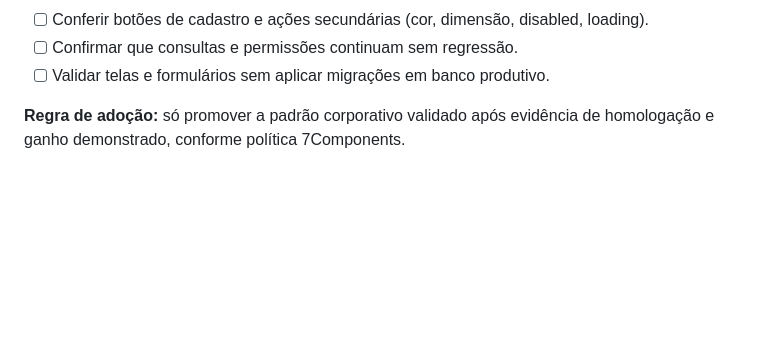
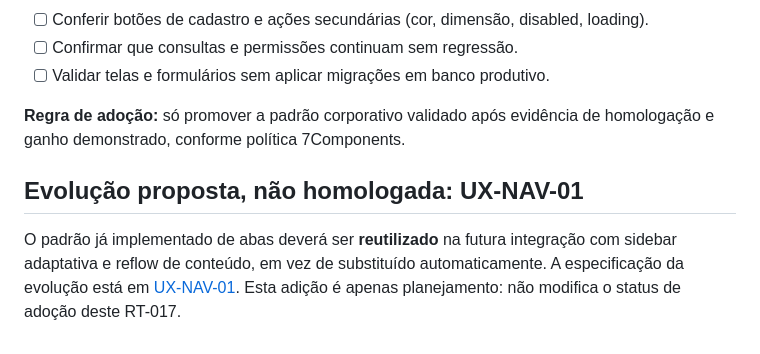
Before and after one commit to CMOURASIGA/componentes_consult_services, a Markdown page: padroes/RT-017-tabs-navegacao-contextual.md, the part around the change. GitHub-like rendering; blank space fills up the shorter version.

Commit message:
docs(tabs): ligar RT-017 à especificação futura de sidebar sem elevar adoção

```diff
--- a/padroes/RT-017-tabs-navegacao-contextual.md
+++ b/padroes/RT-017-tabs-navegacao-contextual.md
@@ -73,3 +73,7 @@ O catálogo registra o comportamento implementado e suas evidências.
 
 **Regra de adoção:** só promover a padrão corporativo validado após evidência
 de homologação e ganho demonstrado, conforme política 7Components.
+
+## Evolução proposta, não homologada: UX-NAV-01
+
+O padrão já implementado de abas deverá ser **reutilizado** na futura integração com sidebar adaptativa e reflow de conteúdo, em vez de substituído automaticamente. A especificação da evolução está em [UX-NAV-01](../propostas/UX-NAV-01-sidebar-adaptativa-tabs.md). Esta adição é apenas planejamento: não modifica o status de adoção deste RT-017.
```
